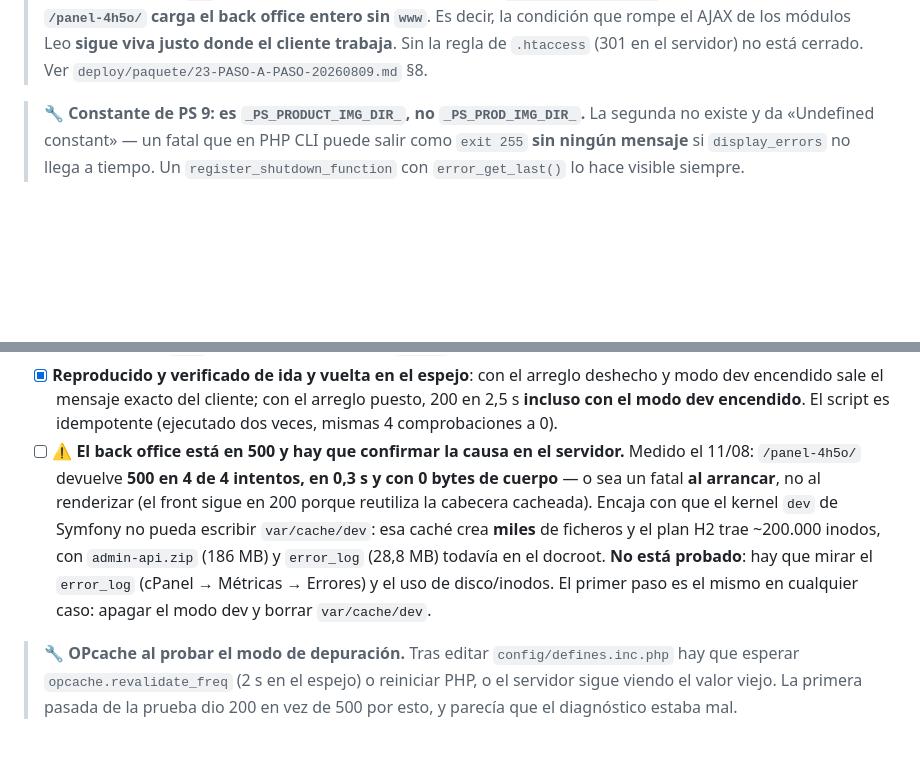
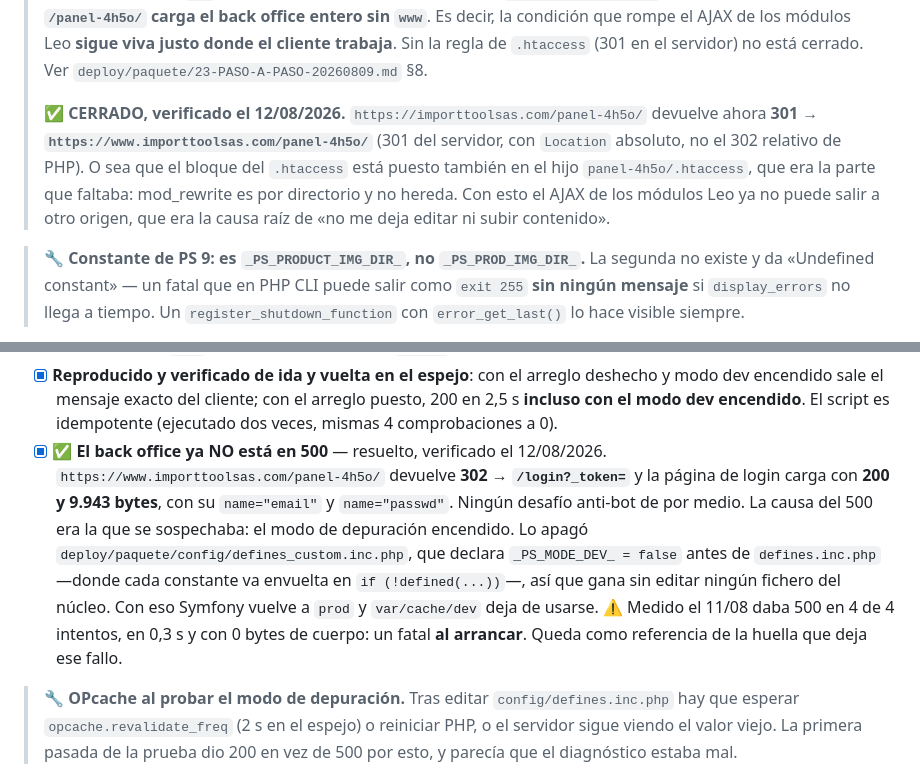
Before and after one commit to kdealbap-web/importtoolsas, a Markdown page: CLAUDE.md, 2 parts joined by grey strips. Rendered like a GitHub page; blank space fills up the shorter version.

Commit message:
Cierra dos pendientes: el back office ya no da 500 y el 301 sin www esta puesto
Los dos medidos contra produccion el 12/08, no supuestos:

1. `/panel-4h5o/` devuelve 302 -> /login?_token= y la pagina de login carga con
   200 y 9.943 bytes, con su name="email" y name="passwd". El 500 del 11/08 lo
   causaba el modo de depuracion, y lo apago config/defines_custom.inc.php.

2. `https://importtoolsas.com/panel-4h5o/` devuelve 301 al dominio con www, con
   Location absoluto: es el 301 del servidor, no el 302 relativo de PHP. O sea que
   el bloque del .htaccess esta tambien en panel-4h5o/.htaccess, que era la parte
   que faltaba porque mod_rewrite es por directorio y no hereda. Con eso el AJAX
   de los modulos Leo ya no puede salir a otro origen, que era la causa raiz de
   «no me deja editar ni subir contenido».

```diff
--- a/CLAUDE.md
+++ b/CLAUDE.md
@@ -821,6 +821,13 @@ borraron: quedan 1 cliente (el «Anonymous» del RGPD) y 0 listas.
 > rompe el AJAX de los módulos Leo **sigue viva justo donde el cliente trabaja**. Sin la
 > regla de `.htaccess` (301 en el servidor) no está cerrado. Ver
 > `deploy/paquete/23-PASO-A-PASO-20260809.md` §8.
+>
+> ✅ **CERRADO, verificado el 12/08/2026.** `https://importtoolsas.com/panel-4h5o/` devuelve
+> ahora **301 → `https://www.importtoolsas.com/panel-4h5o/`** (301 del servidor, con
+> `Location` absoluto, no el 302 relativo de PHP). O sea que el bloque del `.htaccess` está
+> puesto también en el hijo `panel-4h5o/.htaccess`, que era la parte que faltaba: mod_rewrite
+> es por directorio y no hereda. Con esto el AJAX de los módulos Leo ya no puede salir a otro
+> origen, que era la causa raíz de «no me deja editar ni subir contenido».
 
 > 🔧 **Constante de PS 9: es `_PS_PRODUCT_IMG_DIR_`, no `_PS_PROD_IMG_DIR_`.** La
 > segunda no existe y da «Undefined constant» — un fatal que en PHP CLI puede salir
@@ -956,16 +963,17 @@ borraron: quedan 1 cliente (el «Anonymous» del RGPD) y 0 listas.
       modo dev encendido sale el mensaje exacto del cliente; con el arreglo puesto, 200 en
       2,5 s **incluso con el modo dev encendido**. El script es idempotente (ejecutado dos
       veces, mismas 4 comprobaciones a 0).
-- [ ] ⚠️ **El back office está en 500 y hay que confirmar la causa en el servidor.** Medido
-      el 11/08: `/panel-4h5o/` devuelve **500 en 4 de 4 intentos, en 0,3 s y con 0 bytes de
-      cuerpo** — o sea un fatal **al arrancar**, no al renderizar (el front sigue en 200
-      porque reutiliza la cabecera cacheada). Encaja con que el kernel `dev` de Symfony no
-      pueda escribir `var/cache/dev`: esa caché crea **miles** de ficheros y el plan H2 trae
-      ~200.000 inodos, con `admin-api.zip` (186 MB) y `error_log` (28,8 MB) todavía en el
-      docroot. **No está probado**: hay que mirar el `error_log` (cPanel → Métricas →
-      Errores) y el uso de disco/inodos.
-      El primer paso es el mismo en cualquier caso: apagar el modo dev y borrar
-      `var/cache/dev`.
+- [x] ✅ **El back office ya NO está en 500** — resuelto, verificado el 12/08/2026.
+      `https://www.importtoolsas.com/panel-4h5o/` devuelve **302 → `/login?_token=`** y la
+      página de login carga con **200 y 9.943 bytes**, con su `name="email"` y
+      `name="passwd"`. Ningún desafío anti-bot de por medio.
+      La causa del 500 era la que se sospechaba: el modo de depuración encendido. Lo apagó
+      `deploy/paquete/config/defines_custom.inc.php`, que declara `_PS_MODE_DEV_ = false`
+      antes de `defines.inc.php` —donde cada constante va envuelta en `if (!defined(...))`—,
+      así que gana sin editar ningún fichero del núcleo. Con eso Symfony vuelve a `prod` y
+      `var/cache/dev` deja de usarse.
+      ⚠️ Medido el 11/08 daba 500 en 4 de 4 intentos, en 0,3 s y con 0 bytes de cuerpo: un
+      fatal **al arrancar**. Queda como referencia de la huella que deja ese fallo.
 
 > 🔧 **OPcache al probar el modo de depuración.** Tras editar `config/defines.inc.php` hay
 > que esperar `opcache.revalidate_freq` (2 s en el espejo) o reiniciar PHP, o el servidor
```
